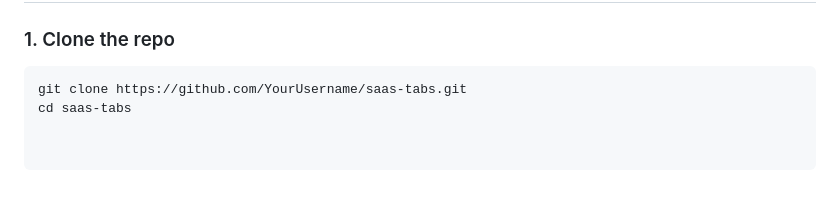
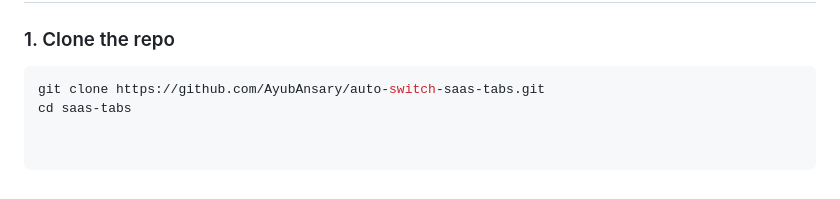
Before and after one commit to AyubAnsary/auto-switch-saas-tabs, a Markdown page: README.md, the part around the change printed below. Rendered like a GitHub page.

````diff
--- a/README.md
+++ b/README.md
@@ -107,5 +107,5 @@ _Target keywords & phrases for search ranking:_
 
 ### 1. Clone the repo
 ```bash
-git clone https://github.com/YourUsername/saas-tabs.git
+git clone https://github.com/AyubAnsary/auto-switch-saas-tabs.git
 cd saas-tabs
````
Also changed, not shown: other parts of README.md (+1 -1 lines).
